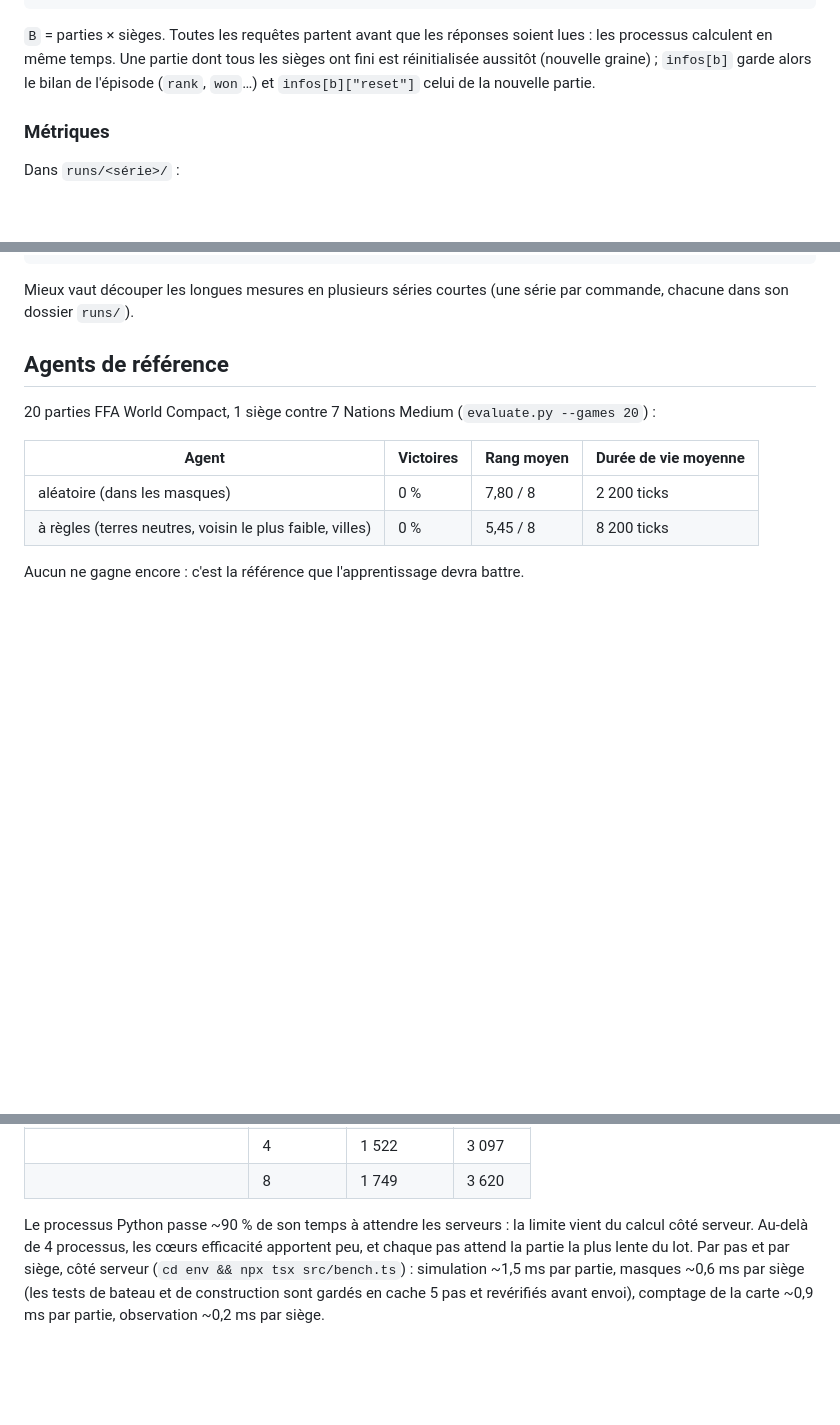
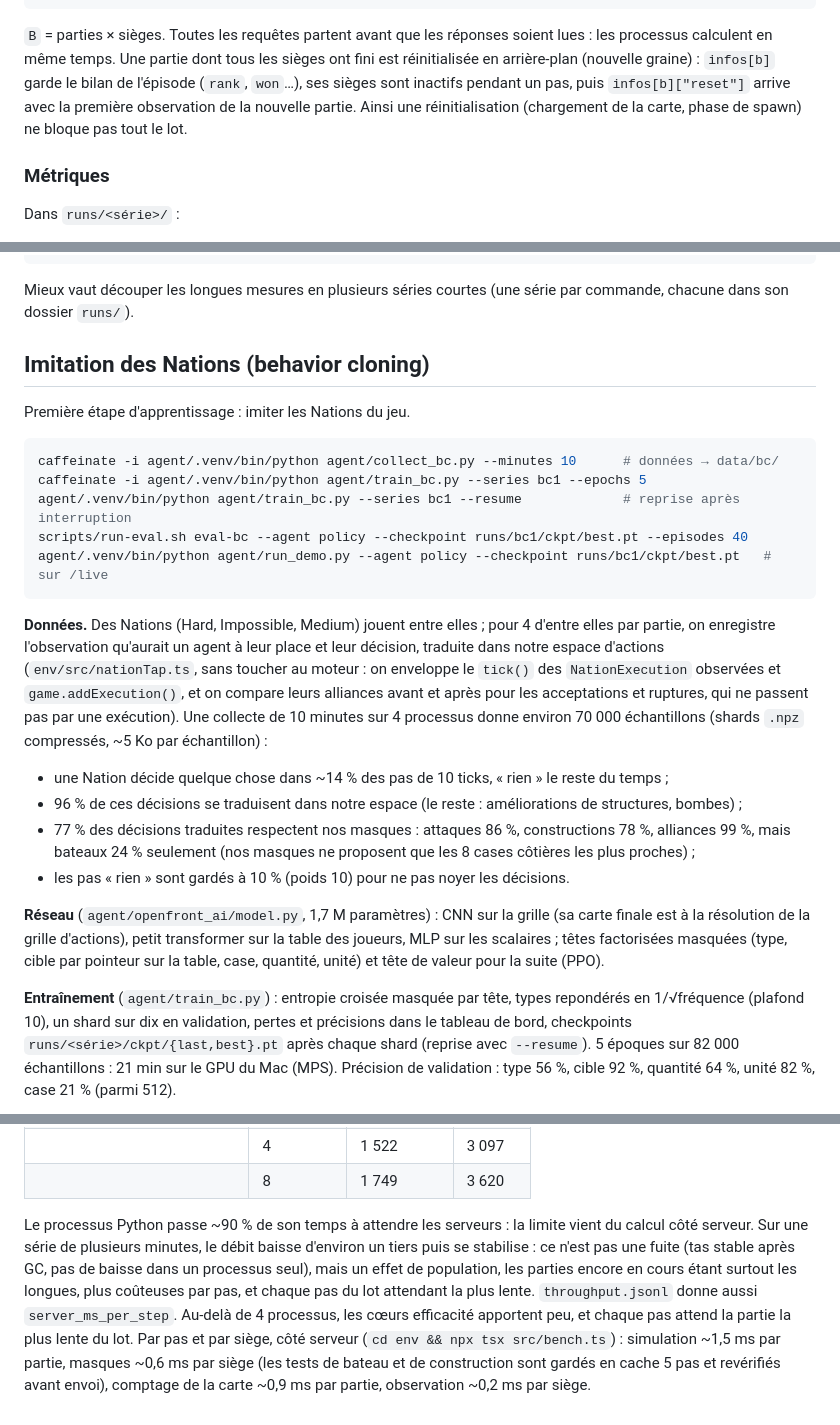
Before and after one commit to FabLrc/openfront-ai, a Markdown page: README.md, 3 parts joined by grey strips. Rendered like a GitHub page; blank space fills up the shorter version.

````diff
--- a/README.md
+++ b/README.md
@@ -218,9 +221,11 @@ with ServerPool(4) as pool:                       # 4 processus (ports 6000…)
 
 `B` = parties × sièges. Toutes les requêtes partent avant que les réponses
 soient lues : les processus calculent en même temps. Une partie dont tous les
-sièges ont fini est réinitialisée aussitôt (nouvelle graine) ; `infos[b]`
-garde alors le bilan de l'épisode (`rank`, `won`…) et `infos[b]["reset"]`
-celui de la nouvelle partie.
+sièges ont fini est réinitialisée en arrière-plan (nouvelle graine) :
+`infos[b]` garde le bilan de l'épisode (`rank`, `won`…), ses sièges sont
+inactifs pendant un pas, puis `infos[b]["reset"]` arrive avec la première
+observation de la nouvelle partie. Ainsi une réinitialisation (chargement de
+la carte, phase de spawn) ne bloque pas tout le lot.
 
 ### Métriques
 
@@ -302,13 +307,45 @@ caffeinate -i agent/.venv/bin/python agent/evaluate.py --games 200 --record long
 Mieux vaut découper les longues mesures en plusieurs séries courtes (une
 série par commande, chacune dans son dossier `runs/`).
 
-## Agents de référence
+## Imitation des Nations (behavior cloning)
 
-20 parties FFA World Compact, 1 siège contre 7 Nations Medium (`evaluate.py --games 20`) :
+Première étape d'apprentissage : imiter les Nations du jeu.
 
-| Agent | Victoires | Rang moyen | Durée de vie moyenne |
-|---|---|---|---|
-| aléatoire (dans les masques) | 0 % | 7,80 / 8 | 2 200 ticks |
-| à règles (terres neutres, voisin le plus faible, villes) | 0 % | 5,45 / 8 | 8 200 ticks |
+```bash
+caffeinate -i agent/.venv/bin/python agent/collect_bc.py --minutes 10      # données → data/bc/
+caffeinate -i agent/.venv/bin/python agent/train_bc.py --series bc1 --epochs 5
+agent/.venv/bin/python agent/train_bc.py --series bc1 --resume             # reprise après interruption
+scripts/run-eval.sh eval-bc --agent policy --checkpoint runs/bc1/ckpt/best.pt --episodes 40
+agent/.venv/bin/python agent/run_demo.py --agent policy --checkpoint runs/bc1/ckpt/best.pt   # sur /live
+```
 
-Aucun ne gagne encore : c'est la référence que l'apprentissage devra battre.
+**Données.** Des Nations (Hard, Impossible, Medium) jouent entre elles ; pour
+4 d'entre elles par partie, on enregistre l'observation qu'aurait un agent à
+leur place et leur décision, traduite dans notre espace d'actions
+(`env/src/nationTap.ts`, sans toucher au moteur : on enveloppe le `tick()` des
+`NationExecution` observées et `game.addExecution()`, et on compare leurs
+alliances avant et après pour les acceptations et ruptures, qui ne passent pas
+par une exécution). Une collecte de 10 minutes sur 4 processus donne environ
+70 000 échantillons (shards `.npz` compressés, ~5 Ko par échantillon) :
+
+- une Nation décide quelque chose dans ~14 % des pas de 10 ticks, « rien » le reste du temps ;
+- 96 % de ces décisions se traduisent dans notre espace (le reste : améliorations de structures, bombes) ;
+- 77 % des décisions traduites respectent nos masques : attaques 86 %,
+  constructions 78 %, alliances 99 %, mais bateaux 24 % seulement (nos
+  masques ne proposent que les 8 cases côtières les plus proches) ;
+- les pas « rien » sont gardés à 10 % (poids 10) pour ne pas noyer les décisions.
+
+**Réseau** (`agent/openfront_ai/model.py`, 1,7 M paramètres) : CNN sur la
+grille (sa carte finale est à la résolution de la grille d'actions), petit
+transformer sur la table des joueurs, MLP sur les scalaires ; têtes
+factorisées masquées (type, cible par pointeur sur la table, case, quantité,
+unité) et tête de valeur pour la suite (PPO).
+
+**Entraînement** (`agent/train_bc.py`) : entropie croisée masquée par tête,
+types repondérés en 1/√fréquence (plafond 10), un shard sur dix en
+validation, pertes et précisions dans le tableau de bord, checkpoints
+`runs/<série>/ckpt/{last,best}.pt` après chaque shard (reprise avec
+`--resume`). 5 époques sur 82 000 échantillons : 21 min sur le GPU du Mac
+(MPS). Précision de validation : type 56 %, cible 92 %, quantité 64 %,
+unité 82 %, case 21 % (parmi 512).
+
@@ -332,7 +392,12 @@ par processus, pas de 10 ticks, mesures de 45 s, Mac 4 cœurs performance +
 | | 8 | 1 749 | 3 620 |
 
 Le processus Python passe ~90 % de son temps à attendre les serveurs : la
-limite vient du calcul côté serveur. Au-delà de 4 processus, les cœurs
+limite vient du calcul côté serveur. Sur une série de plusieurs minutes, le
+débit baisse d'environ un tiers puis se stabilise : ce n'est pas une fuite
+(tas stable après GC, pas de baisse dans un processus seul), mais un effet de
+population, les parties encore en cours étant surtout les longues, plus
+coûteuses par pas, et chaque pas du lot attendant la plus lente.
+`throughput.jsonl` donne aussi `server_ms_per_step`. Au-delà de 4 processus, les cœurs
 efficacité apportent peu, et chaque pas attend la partie la plus lente du
 lot. Par pas et par siège, côté serveur (`cd env && npx tsx src/bench.ts`) :
 simulation ~1,5 ms par partie, masques ~0,6 ms par siège (les tests de bateau
````
Also changed, not shown: other parts of README.md (+27 -1 lines), docs/dashboard-bc.png (added), docs/live-politique.png (added), 2 other files.
